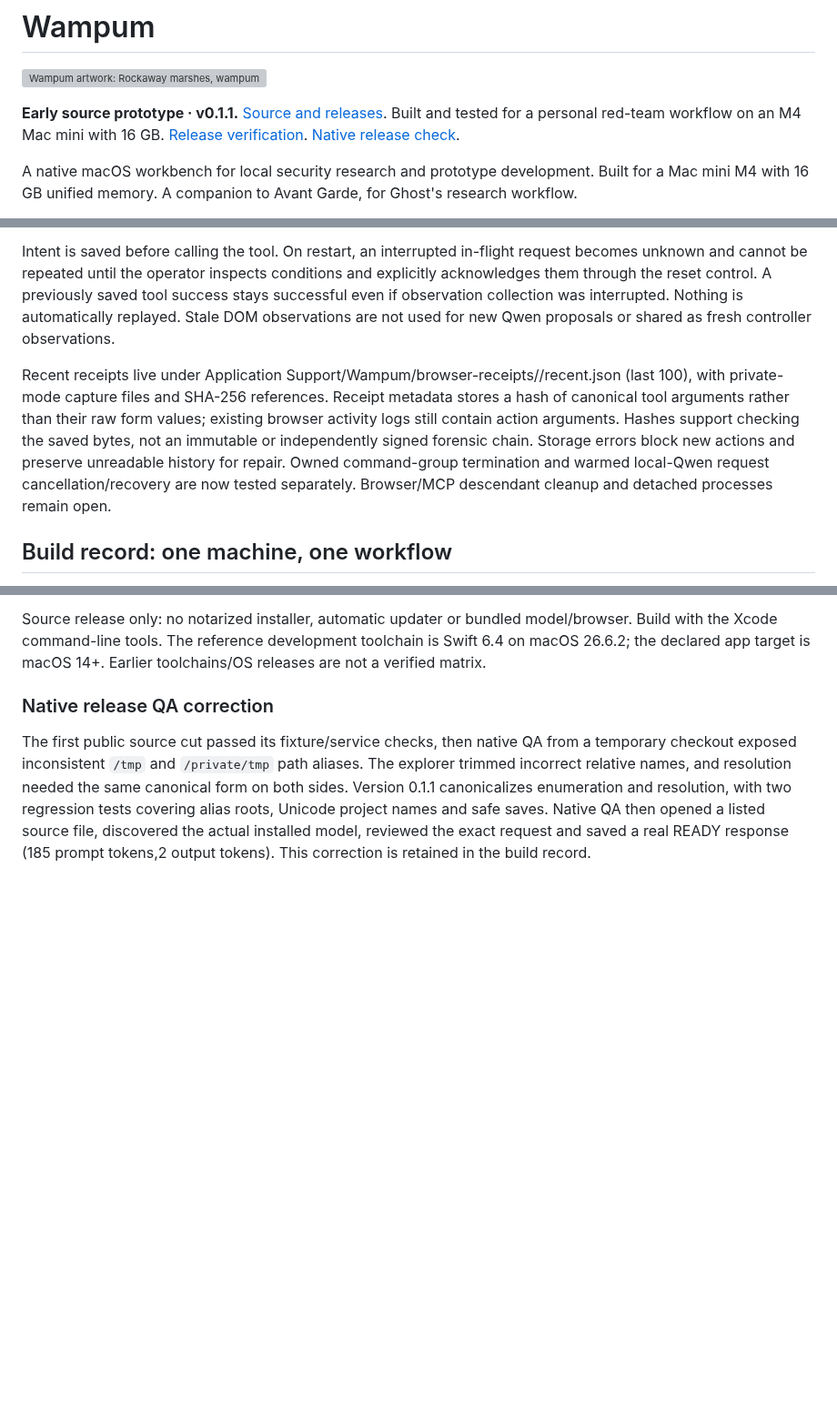
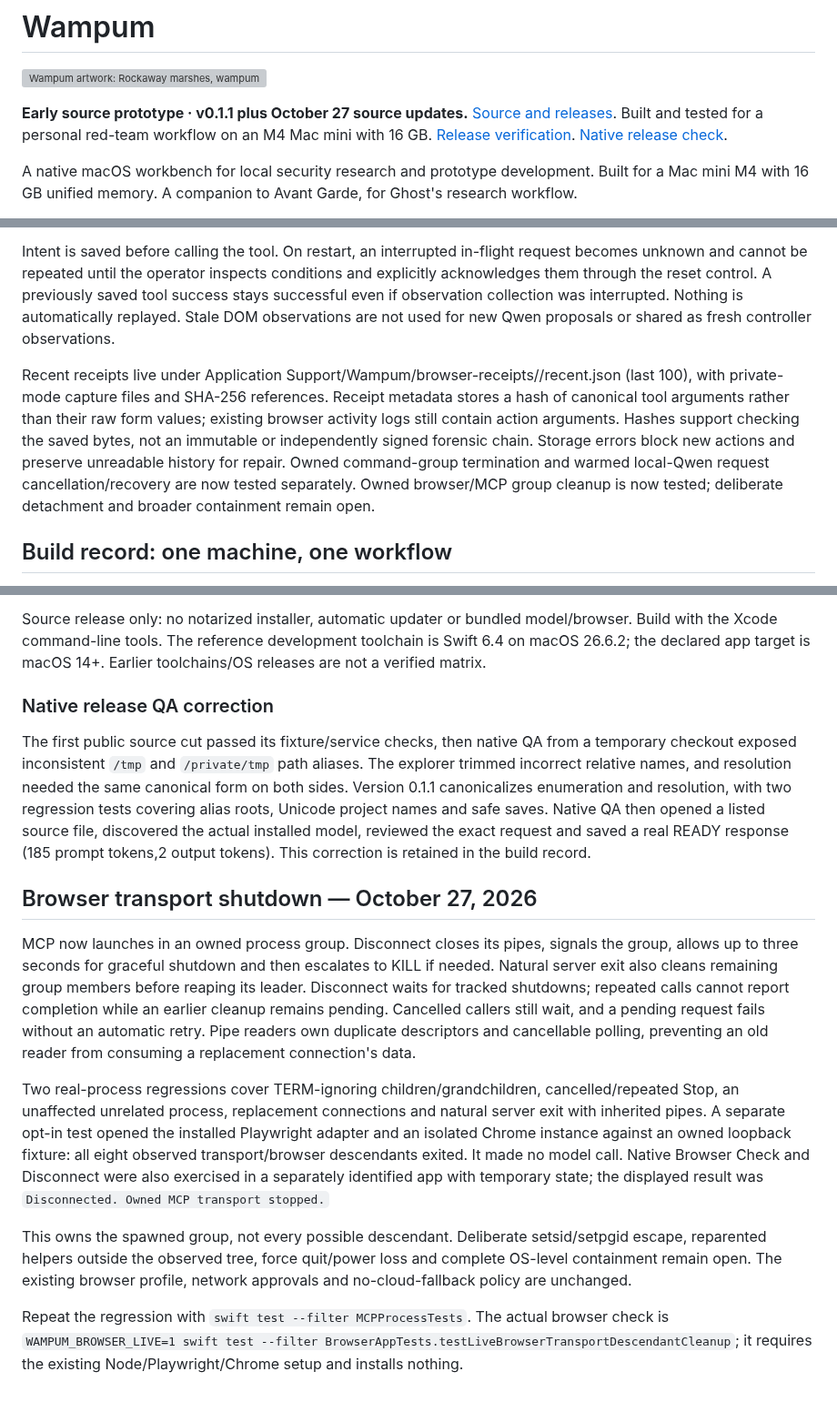
Before and after one commit to ghostintheprompt/wampum, a Markdown page: README.md, 3 parts joined by grey strips. Shown at 91% size. Rendered like a GitHub page; blank space fills up the shorter version; grey boxes are pictures that could not be loaded.

Commit message:
Own MCP transport groups and verify disconnect cleanup

```diff
--- a/README.md
+++ b/README.md
@@ -2,7 +2,7 @@
 
 ![Wampum artwork: Rockaway marshes, wampum, and jets over Kennedy Airport](Resources/WampumIcon.png)
 
-**Early source prototype · v0.1.1.** [Source and releases](https://github.com/ghostintheprompt/wampum). Built and tested for a personal red-team workflow on an M4 Mac mini with 16 GB. [Release verification](RELEASE_EVIDENCE.md). [Native release check](docs/release-editor.png).
+**Early source prototype · v0.1.1 plus October 27 source updates.** [Source and releases](https://github.com/ghostintheprompt/wampum). Built and tested for a personal red-team workflow on an M4 Mac mini with 16 GB. [Release verification](RELEASE_EVIDENCE.md). [Native release check](docs/release-editor.png).
 
 A native macOS workbench for local security research and prototype development. Built for a Mac mini M4 with 16 GB unified memory. A companion to Avant Garde, for Ghost's research workflow.
 
@@ -121,7 +121,7 @@ Each sent browser action now has a receipt with independent tool execution, page
 
 Intent is saved before calling the tool. On restart, an interrupted in-flight request becomes unknown and cannot be repeated until the operator inspects conditions and explicitly acknowledges them through the reset control. A previously saved tool success stays successful even if observation collection was interrupted. Nothing is automatically replayed. Stale DOM observations are not used for new Qwen proposals or shared as fresh controller observations.
 
-Recent receipts live under Application Support/Wampum/browser-receipts/<scenario>/recent.json (last 100), with private-mode capture files and SHA-256 references. Receipt metadata stores a hash of canonical tool arguments rather than their raw form values; existing browser activity logs still contain action arguments. Hashes support checking the saved bytes, not an immutable or independently signed forensic chain. Storage errors block new actions and preserve unreadable history for repair. Owned command-group termination and warmed local-Qwen request cancellation/recovery are now tested separately. Browser/MCP descendant cleanup and detached processes remain open.
+Recent receipts live under Application Support/Wampum/browser-receipts/<scenario>/recent.json (last 100), with private-mode capture files and SHA-256 references. Receipt metadata stores a hash of canonical tool arguments rather than their raw form values; existing browser activity logs still contain action arguments. Hashes support checking the saved bytes, not an immutable or independently signed forensic chain. Storage errors block new actions and preserve unreadable history for repair. Owned command-group termination and warmed local-Qwen request cancellation/recovery are now tested separately. Owned browser/MCP group cleanup is now tested; deliberate detachment and broader containment remain open.
 
 
 ## Build record: one machine, one workflow
@@ -214,3 +214,13 @@ Source release only: no notarized installer, automatic updater or bundled model/
 ### Native release QA correction
 
 The first public source cut passed its fixture/service checks, then native QA from a temporary checkout exposed inconsistent `/tmp` and `/private/tmp` path aliases. The explorer trimmed incorrect relative names, and resolution needed the same canonical form on both sides. Version 0.1.1 canonicalizes enumeration and resolution, with two regression tests covering alias roots, Unicode project names and safe saves. Native QA then opened a listed source file, discovered the actual installed model, reviewed the exact request and saved a real READY response (185 prompt tokens,2 output tokens). This correction is retained in the build record.
+
+## Browser transport shutdown — October 27, 2026
+
+MCP now launches in an owned process group. Disconnect closes its pipes, signals the group, allows up to three seconds for graceful shutdown and then escalates to KILL if needed. Natural server exit also cleans remaining group members before reaping its leader. Disconnect waits for tracked shutdowns; repeated calls cannot report completion while an earlier cleanup remains pending. Cancelled callers still wait, and a pending request fails without an automatic retry. Pipe readers own duplicate descriptors and cancellable polling, preventing an old reader from consuming a replacement connection's data.
+
+Two real-process regressions cover TERM-ignoring children/grandchildren, cancelled/repeated Stop, an unaffected unrelated process, replacement connections and natural server exit with inherited pipes. A separate opt-in test opened the installed Playwright adapter and an isolated Chrome instance against an owned loopback fixture: all eight observed transport/browser descendants exited. It made no model call. Native Browser Check and Disconnect were also exercised in a separately identified app with temporary state; the displayed result was `Disconnected. Owned MCP transport stopped.`
+
+This owns the spawned group, not every possible descendant. Deliberate setsid/setpgid escape, reparented helpers outside the observed tree, force quit/power loss and complete OS-level containment remain open. The existing browser profile, network approvals and no-cloud-fallback policy are unchanged.
+
+Repeat the regression with `swift test --filter MCPProcessTests`. The actual browser check is `WAMPUM_BROWSER_LIVE=1 swift test --filter BrowserAppTests.testLiveBrowserTransportDescendantCleanup`; it requires the existing Node/Playwright/Chrome setup and installs nothing.
```
Also changed, not shown: other parts of README.md (+1 -1 lines), RELEASE_EVIDENCE.md (+12 -0 lines), STATUS.md (+3 -1 lines), docs/cleanup-review.png (added), 5 other files.
